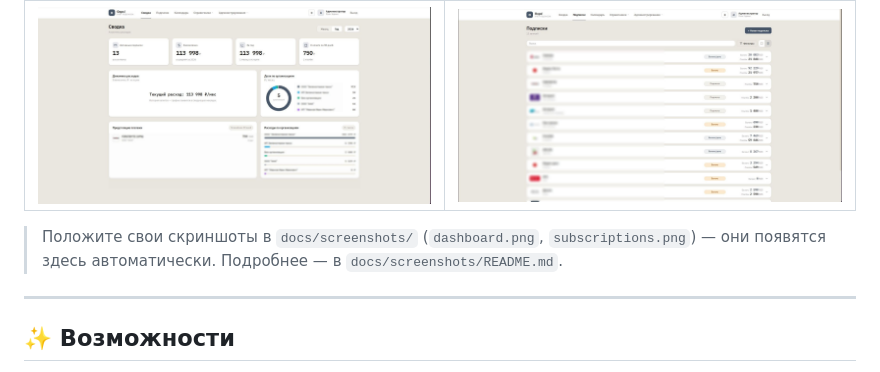
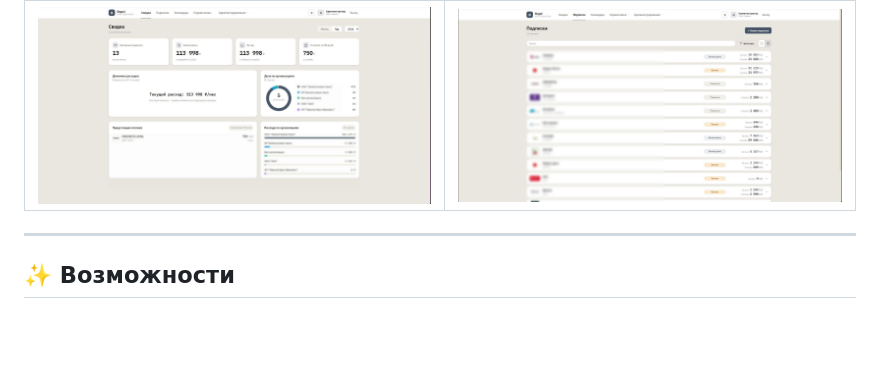
Before and after one commit to vyalu/Oops, a Markdown page: README.md, the part around the change. Drawn GitHub-style; blank space fills up the shorter version.

```diff
--- a/README.md
+++ b/README.md
@@ -26,8 +26,6 @@
 | ![Дашборд](docs/screenshots/dashboard.png) | ![Подписки](docs/screenshots/subscriptions.png) |
 
 </div>
-
-> Положите свои скриншоты в `docs/screenshots/` (`dashboard.png`, `subscriptions.png`) — они появятся здесь автоматически. Подробнее — в `docs/screenshots/README.md`.
 
 ---
 
```
